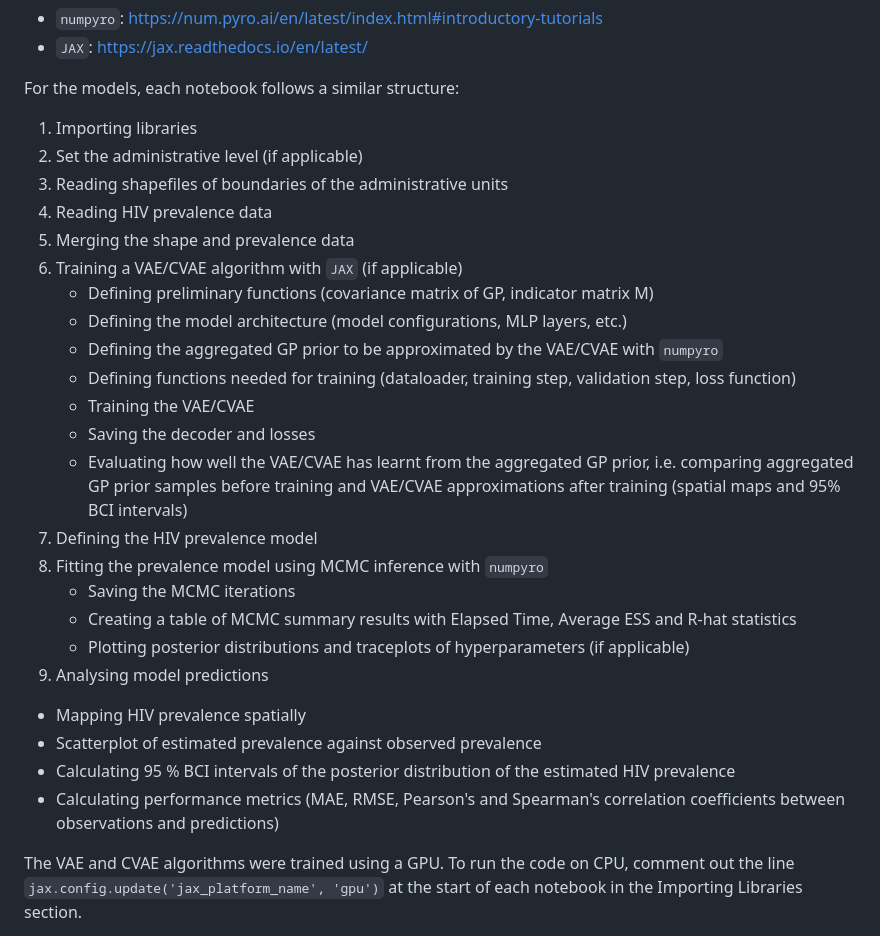
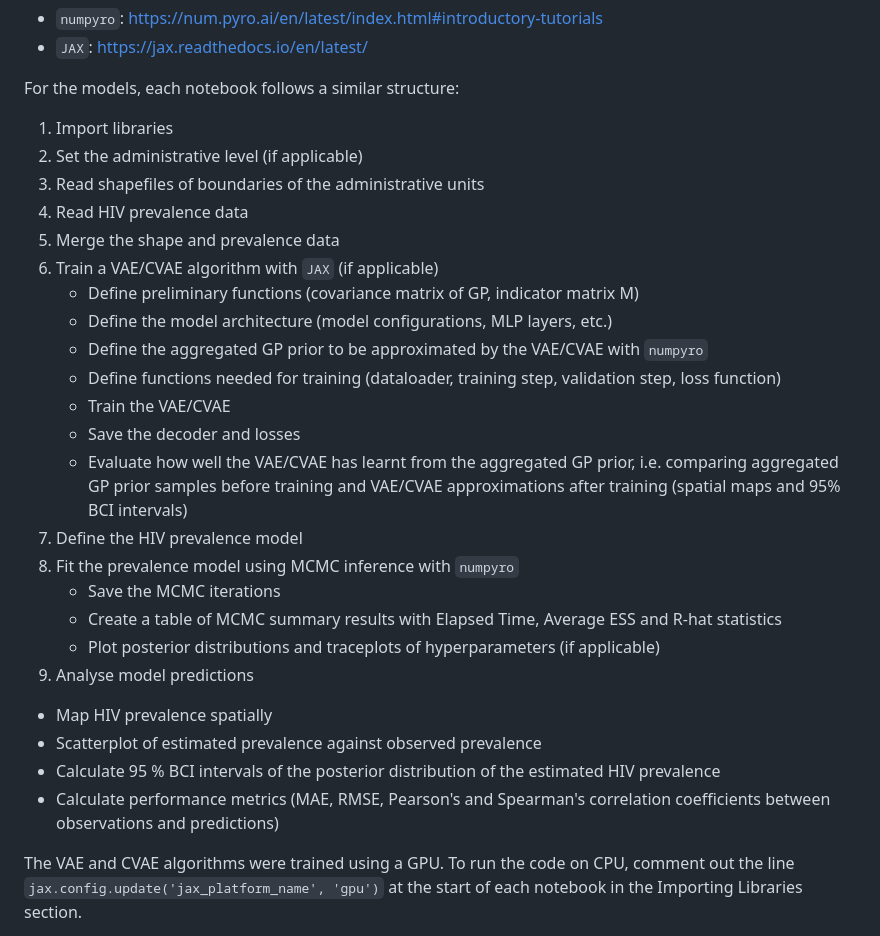
Before and after one commit to AggCVAE/AggCVAE_thesis_github, a Markdown page: README.md, the part around the change. Rendered like a GitHub page.

```diff
--- a/README.md
+++ b/README.md
@@ -16,29 +16,29 @@ It is recommended that the reader familiarises themselves with the corresponding
 
 For the models, each notebook follows a similar structure:
 
-1. Importing libraries
+1. Import libraries
 2. Set the administrative level (if applicable)
-3. Reading shapefiles of boundaries of the administrative units
-4. Reading HIV prevalence data
-5. Merging the shape and prevalence data
-6. Training a VAE/CVAE algorithm with `JAX` (if applicable)
-   - Defining preliminary functions (covariance matrix of GP, indicator matrix M)
-   - Defining the model architecture (model configurations, MLP layers, etc.)
-   - Defining the aggregated GP prior to be approximated by the VAE/CVAE with `numpyro`
-   - Defining functions needed for training (dataloader, training step, validation step, loss function)
-   - Training the VAE/CVAE
-   - Saving the decoder and losses
-   - Evaluating how well the VAE/CVAE has learnt from the aggregated GP prior, i.e. comparing aggregated GP prior samples before training and VAE/CVAE approximations after training (spatial maps and 95% BCI intervals)
-7. Defining the HIV prevalence model
-8. Fitting the prevalence model using MCMC inference with `numpyro`
-   - Saving the MCMC iterations
-   - Creating a table of MCMC summary results with Elapsed Time, Average ESS and R-hat statistics
-   - Plotting posterior distributions and traceplots of hyperparameters (if applicable)
-10. Analysing model predictions
-   - Mapping HIV prevalence spatially
+3. Read shapefiles of boundaries of the administrative units
+4. Read HIV prevalence data
+5. Merge the shape and prevalence data
+6. Train a VAE/CVAE algorithm with `JAX` (if applicable)
+   - Define preliminary functions (covariance matrix of GP, indicator matrix M)
+   - Define the model architecture (model configurations, MLP layers, etc.)
+   - Define the aggregated GP prior to be approximated by the VAE/CVAE with `numpyro`
+   - Define functions needed for training (dataloader, training step, validation step, loss function)
+   - Train the VAE/CVAE
+   - Save the decoder and losses
+   - Evaluate how well the VAE/CVAE has learnt from the aggregated GP prior, i.e. comparing aggregated GP prior samples before training and VAE/CVAE approximations after training (spatial maps and 95% BCI intervals)
+7. Define the HIV prevalence model
+8. Fit the prevalence model using MCMC inference with `numpyro`
+   - Save the MCMC iterations
+   - Create a table of MCMC summary results with Elapsed Time, Average ESS and R-hat statistics
+   - Plot posterior distributions and traceplots of hyperparameters (if applicable)
+10. Analyse model predictions
+   - Map HIV prevalence spatially
    - Scatterplot of estimated prevalence against observed prevalence
-   - Calculating 95 % BCI intervals of the posterior distribution of the estimated HIV prevalence
-   - Calculating performance metrics (MAE, RMSE, Pearson's and Spearman's correlation coefficients between observations and predictions)
+   - Calculate 95 % BCI intervals of the posterior distribution of the estimated HIV prevalence
+   - Calculate performance metrics (MAE, RMSE, Pearson's and Spearman's correlation coefficients between observations and predictions)
 
 
 The VAE and CVAE algorithms were trained using a GPU. To run the code on CPU, comment out the line `jax.config.update('jax_platform_name', 'gpu')` at the start of each notebook in the Importing Libraries section.
```
